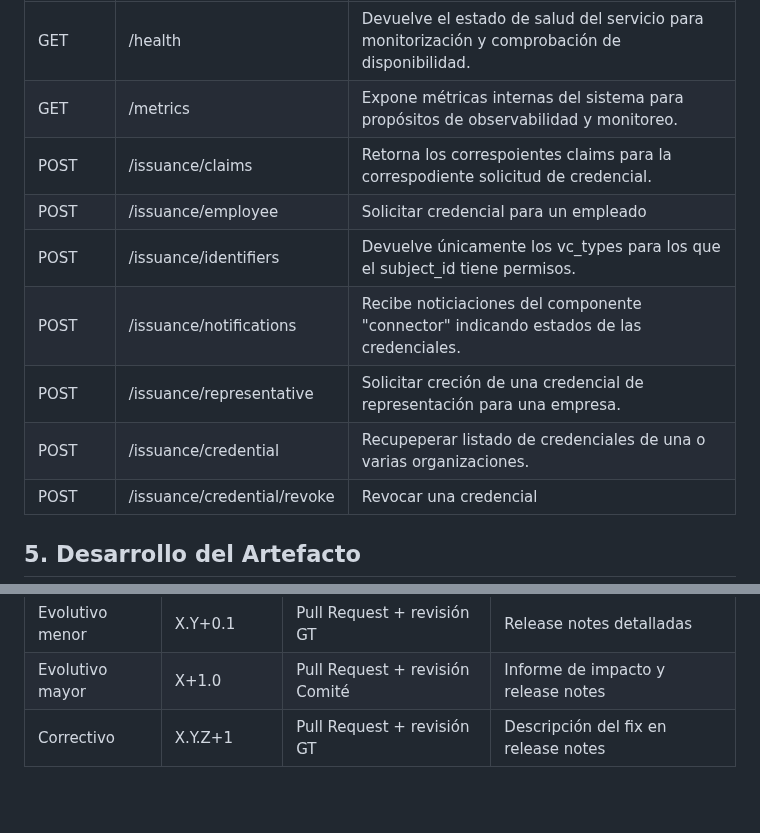
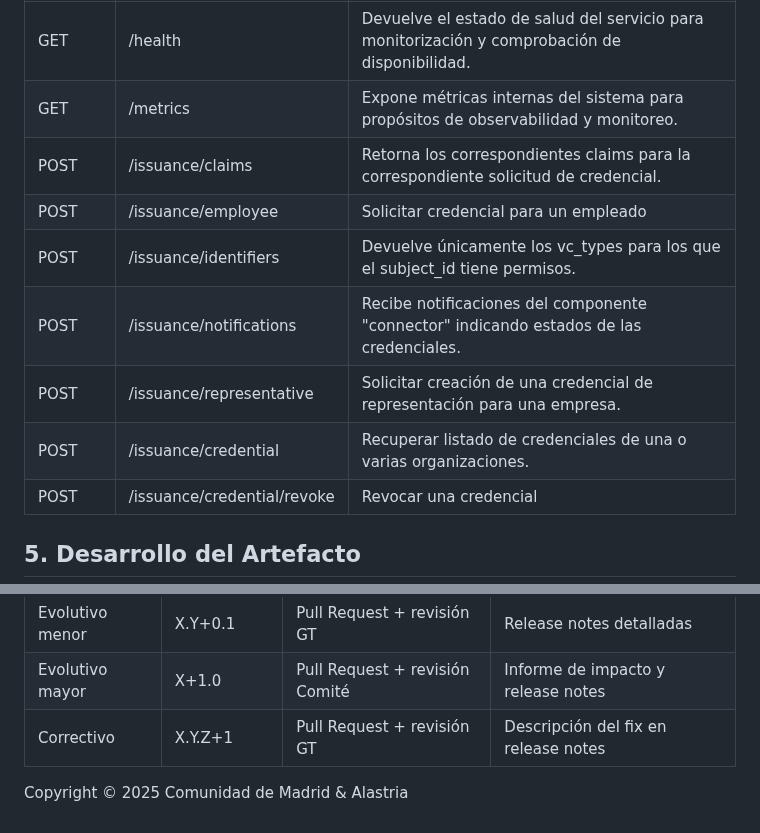
Before and after one commit to alastria/isbe-identity-credentials-issuer, a Markdown page: ISBE-ART-00103.md, 2 parts joined by grey strips. GitHub-like rendering; blank space fills up the shorter version.

Commit message:
doc: añadir copyright al fichero de artefacto

```diff
--- a/ISBE-ART-00103.md
+++ b/ISBE-ART-00103.md
@@ -64,12 +64,12 @@ A continuación se detallan los endpoints principales expuestos por la API, junt
 |--------|-------------------------------|-----------------------------------------------------------------------------------------------|
 | GET    | /health                       | Devuelve el estado de salud del servicio para monitorización y comprobación de disponibilidad. |
 | GET    | /metrics                      | Expone métricas internas del sistema para propósitos de observabilidad y monitoreo.            |
-| POST   | /issuance/claims              | Retorna los correspoientes claims para la correspodiente solicitud de credencial. |
+| POST   | /issuance/claims              | Retorna los correspondientes claims para la correspondiente solicitud de credencial. |
 | POST   | /issuance/employee            | Solicitar credencial para un empleado |
 | POST   | /issuance/identifiers         | Devuelve únicamente los vc_types para los que el subject_id tiene permisos. |
-| POST   | /issuance/notifications       | Recibe noticiaciones del componente "connector" indicando estados de las credenciales. |
-| POST   | /issuance/representative      | Solicitar creción de una credencial de representación para una empresa. |
-| POST   | /issuance/credential          | Recupeperar listado de credenciales de una o varias organizaciones. |
+| POST   | /issuance/notifications       | Recibe notificaciones del componente "connector" indicando estados de las credenciales. |
+| POST   | /issuance/representative      | Solicitar creación de una credencial de representación para una empresa. |
+| POST   | /issuance/credential          | Recuperar listado de credenciales de una o varias organizaciones. |
 | POST   | /issuance/credential/revoke   | Revocar una credencial |
 
 ## **5. Desarrollo del Artefacto**
@@ -149,3 +149,5 @@ El desarrollo del artefacto incluye los siguientes componentes principales:
 | Evolutivo menor    | X.Y+0.1    | Pull Request + revisión GT         | Release notes detalladas        |
 | Evolutivo mayor    | X+1.0      | Pull Request + revisión Comité     | Informe de impacto y release notes |
 | Correctivo         | X.Y.Z+1    | Pull Request + revisión GT         | Descripción del fix en release notes |
+
+Copyright © 2025 Comunidad de Madrid & Alastria
```
